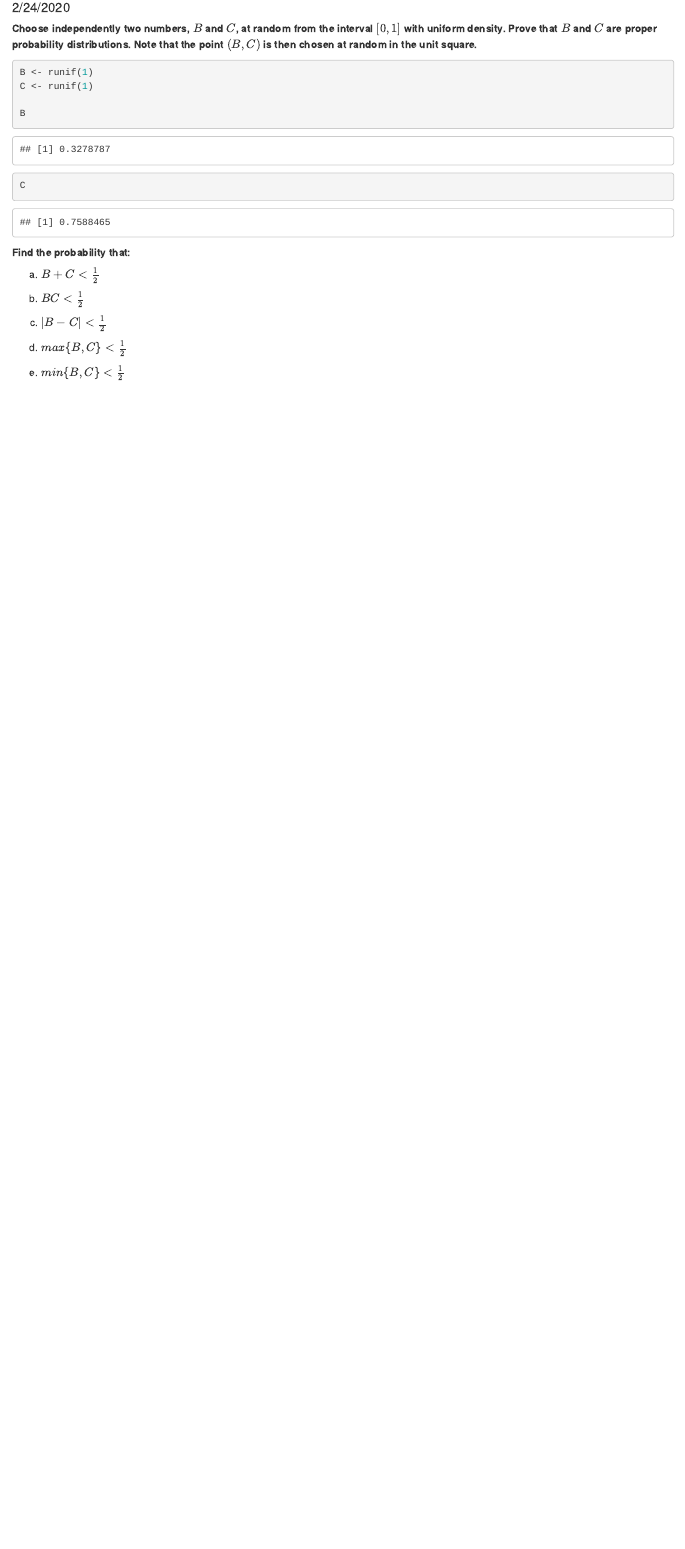
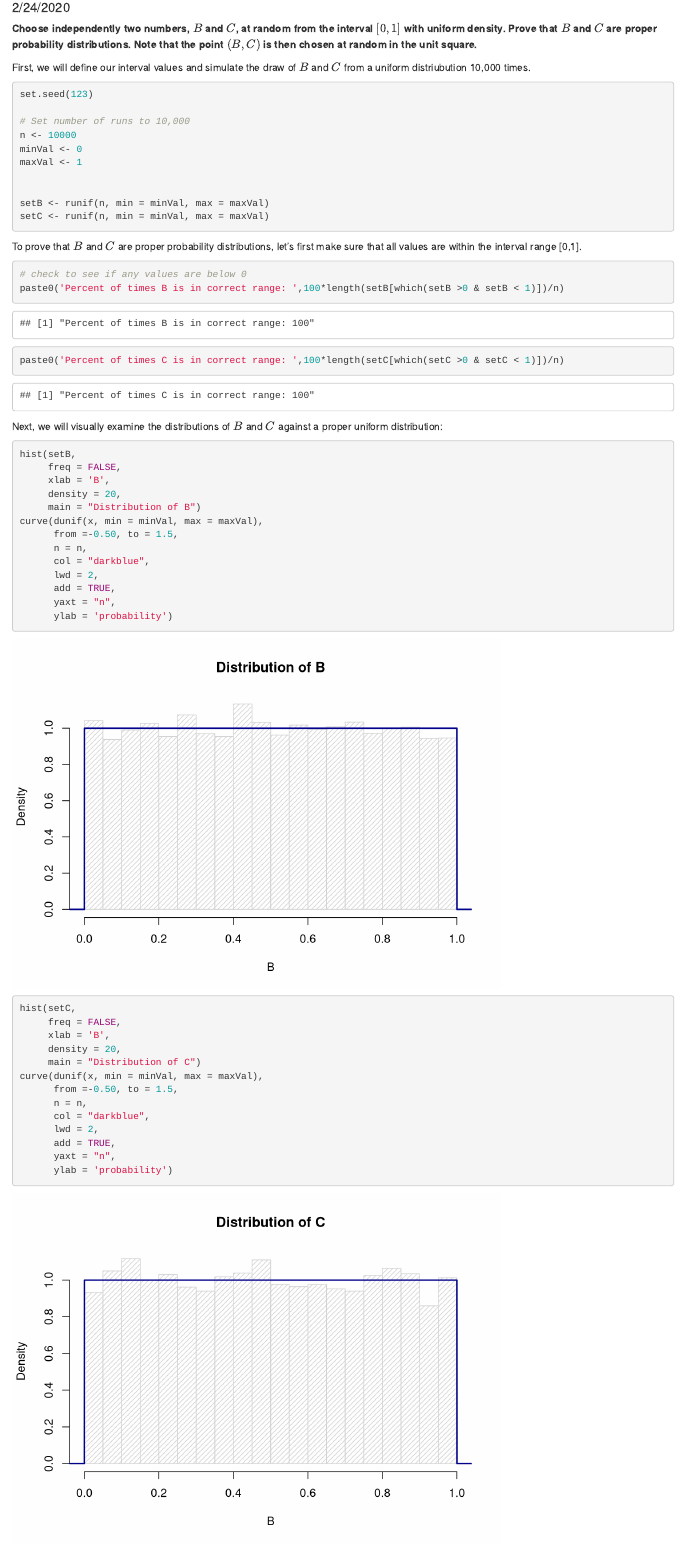
Before and after one commit to amberferger/DATA605_Homework, an R Markdown document (AFerger_Assignment5.Rmd): the page in a window 1100 px wide, from 100 px down. Rendered offline with R 4.5, knitr and Pandoc, with nearby package versions; code that draws random numbers runs with fixed seeds of ours.

Commit message:
Final Homework 5 Solution

````diff
--- a/AFerger_Assignment5.Rmd
+++ b/AFerger_Assignment5.Rmd
@@ -7,11 +7,60 @@ output: html_document
 
 **Choose independently two numbers, $B$ and $C$, at random from the interval $[0,1]$ with uniform density. Prove that $B$ and $C$ are proper probability distributions. Note that the point $(B,C)$ is then chosen at random in the unit square.**
 
+First, we will define our interval values and simulate the draw of $B$ and $C$ from a uniform distriubution 10,000 times.
 ``` {r}
-B <- runif(1)
-C <- runif(1)
+set.seed(123)
 
-B
-C
+# Set number of runs to 10,000
+n <- 10000
+minVal <- 0
+maxVal <- 1
+
+
+setB <- runif(n, min = minVal, max = maxVal)
+setC <- runif(n, min = minVal, max = maxVal)
 
 ```
+
+To prove that $B$ and $C$ are proper probability distributions, let's first make sure that all values are within the interval range [0,1].
+
+
+``` {r}
+# check to see if any values are below 0
+paste0('Percent of times B is in correct range: ',100*length(setB[which(setB >0 & setB < 1)])/n)
+paste0('Percent of times C is in correct range: ',100*length(setC[which(setC >0 & setC < 1)])/n)
+
+```
+
+Next, we will visually examine the distributions of $B$ and $C$ against a proper uniform distribution:
+```{r}
+hist(setB,
+     freq = FALSE,
+     xlab = 'B',
+     density = 20,
+     main = "Distribution of B")
+curve(dunif(x, min = minVal, max = maxVal),
+      from =-0.50, to = 1.5,
+      n = n,
+      col = "darkblue",
+      lwd = 2,
+      add = TRUE,
+      yaxt = "n",
+      ylab = 'probability')
+
+```
+
+``` {r}
+hist(setC,
+     freq = FALSE,
+     xlab = 'B',
+     density = 20,
+     main = "Distribution of C")
+curve(dunif(x, min = minVal, max = maxVal),
+      from =-0.50, to = 1.5,
+      n = n,
+      col = "darkblue",
+      lwd = 2,
+      add = TRUE,
+      yaxt = "n",
+      ylab = 'probability')
````
Also changed, not shown: AFerger_Assignment5.Rmd (22 more changed lines).
